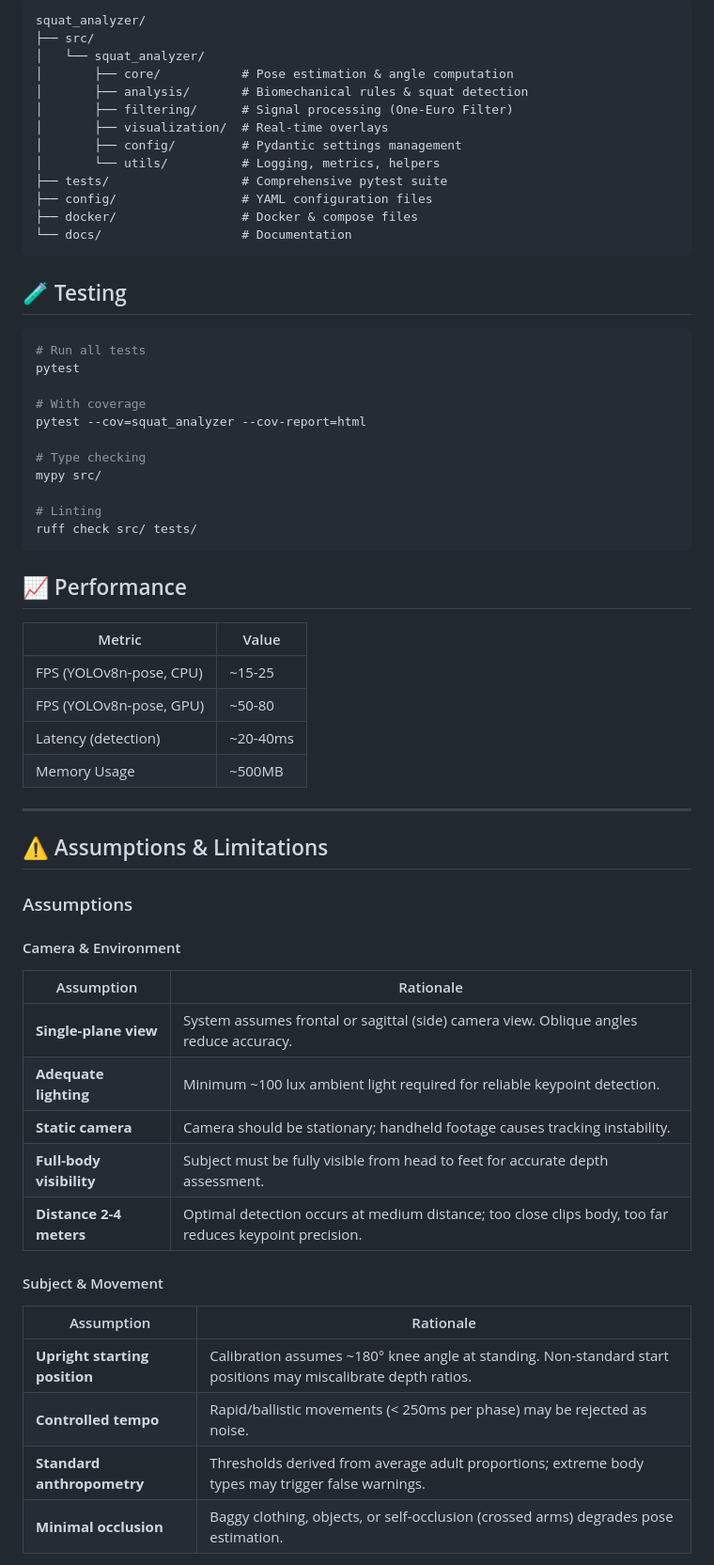
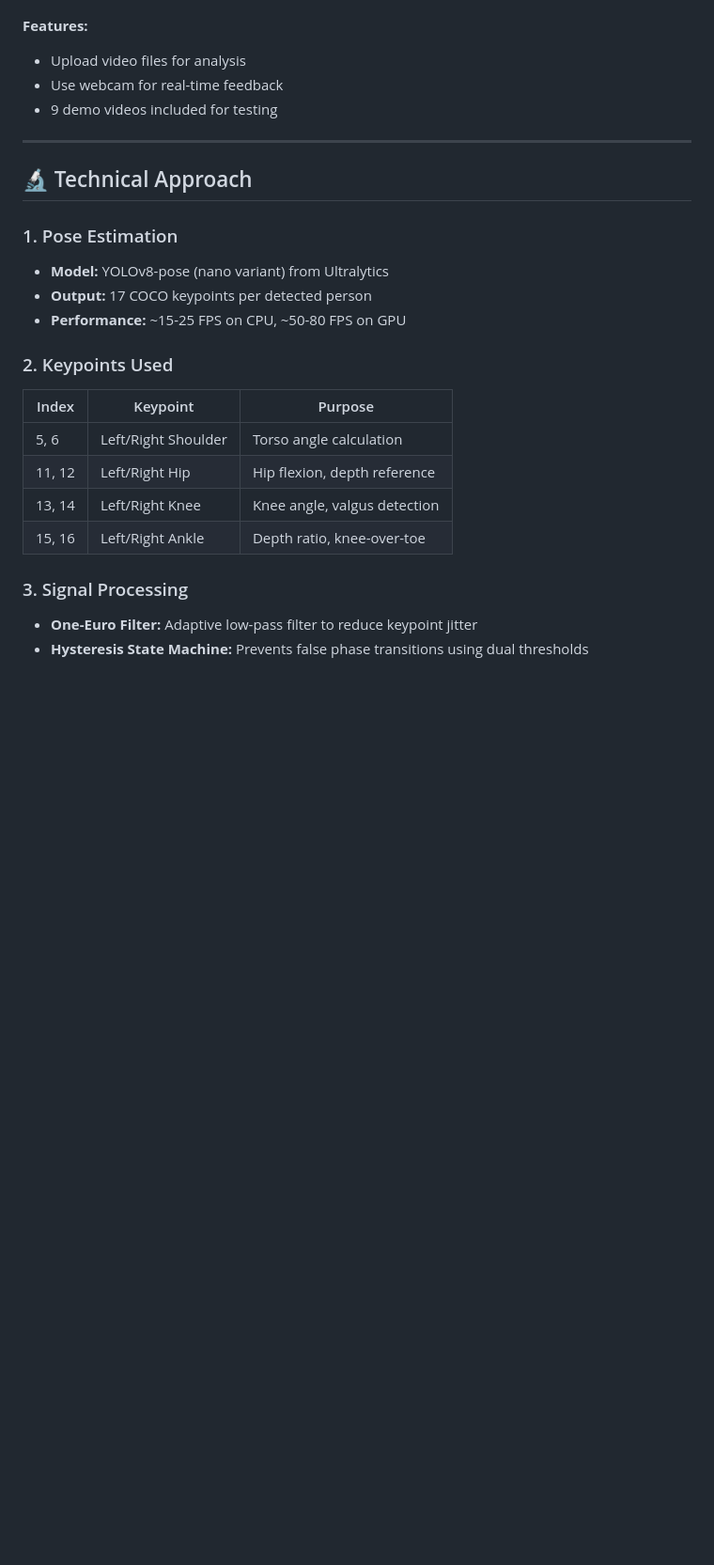
Before and after one commit to Abhishekgupta1223/squat-analyzer, a Markdown page: README.md, the part around one of its changes. Shown at 94% size. GitHub-like rendering; blank space fills up the shorter version.

````diff
--- a/README.md
+++ b/README.md
@@ -79,64 +54,26 @@ docker run -it --rm \
-```
-squat_analyzer/
-├── src/
-│   └── squat_analyzer/
-│       ├── core/           # Pose estimation & angle computation
-│       ├── analysis/       # Biomechanical rules & squat detection
-│       ├── filtering/      # Signal processing (One-Euro Filter)
-│       ├── visualization/  # Real-time overlays
-│       ├── config/         # Pydantic settings management
-│       └── utils/          # Logging, metrics, helpers
-├── tests/                  # Comprehensive pytest suite
-├── config/                 # YAML configuration files
-├── docker/                 # Docker & compose files
-└── docs/                   # Documentation
-```
-
-## 🧪 Testing
-
-```bash
-# Run all tests
-pytest
-
-# With coverage
-pytest --cov=squat_analyzer --cov-report=html
-
-# Type checking
-mypy src/
-
-# Linting
-ruff check src/ tests/
-```
-
-## 📈 Performance
-
-| Metric | Value |
-|--------|-------|
-| FPS (YOLOv8n-pose, CPU) | ~15-25 |
-| FPS (YOLOv8n-pose, GPU) | ~50-80 |
-| Latency (detection) | ~20-40ms |
-| Memory Usage | ~500MB |
+**Features:**
+- Upload video files for analysis
+- Use webcam for real-time feedback
+- 9 demo videos included for testing
 
 ---
 
-## ⚠️ Assumptions & Limitations
+## 🔬 Technical Approach
 
-### Assumptions
+### 1. Pose Estimation
+- **Model:** YOLOv8-pose (nano variant) from Ultralytics
+- **Output:** 17 COCO keypoints per detected person
+- **Performance:** ~15-25 FPS on CPU, ~50-80 FPS on GPU
 
-#### Camera & Environment
-| Assumption | Rationale |
-|------------|-----------|
-| **Single-plane view** | System assumes frontal or sagittal (side) camera view. Oblique angles reduce accuracy. |
-| **Adequate lighting** | Minimum ~100 lux ambient light required for reliable keypoint detection. |
-| **Static camera** | Camera should be stationary; handheld footage causes tracking instability. |
-| **Full-body visibility** | Subject must be fully visible from head to feet for accurate depth assessment. |
-| **Distance 2-4 meters** | Optimal detection occurs at medium distance; too close clips body, too far reduces keypoint precision. |
+### 2. Keypoints Used
+| Index | Keypoint | Purpose |
+|-------|----------|---------|
+| 5, 6 | Left/Right Shoulder | Torso angle calculation |
+| 11, 12 | Left/Right Hip | Hip flexion, depth reference |
+| 13, 14 | Left/Right Knee | Knee angle, valgus detection |
+| 15, 16 | Left/Right Ankle | Depth ratio, knee-over-toe |
 
-#### Subject & Movement
-| Assumption | Rationale |
-|------------|-----------|
-| **Upright starting position** | Calibration assumes ~180° knee angle at standing. Non-standard start positions may miscalibrate depth ratios. |
-| **Controlled tempo** | Rapid/ballistic movements (< 250ms per phase) may be rejected as noise. |
-| **Standard anthropometry** | Thresholds derived from average adult proportions; extreme body types may trigger false warnings. |
-| **Minimal occlusion** | Baggy clothing, objects, or self-occlusion (crossed arms) degrades pose estimation. |
+### 3. Signal Processing
+- **One-Euro Filter:** Adaptive low-pass filter to reduce keypoint jitter
+- **Hysteresis State Machine:** Prevents false phase transitions using dual thresholds
 
````
Also changed, not shown: other parts of README.md (+224 -110 lines).
